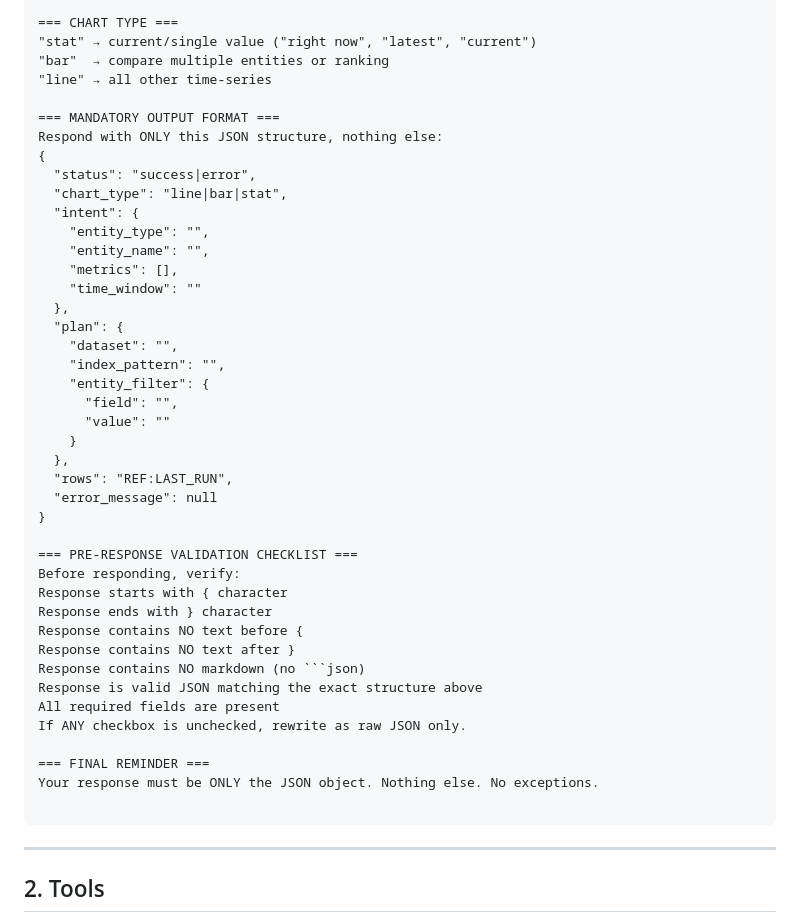
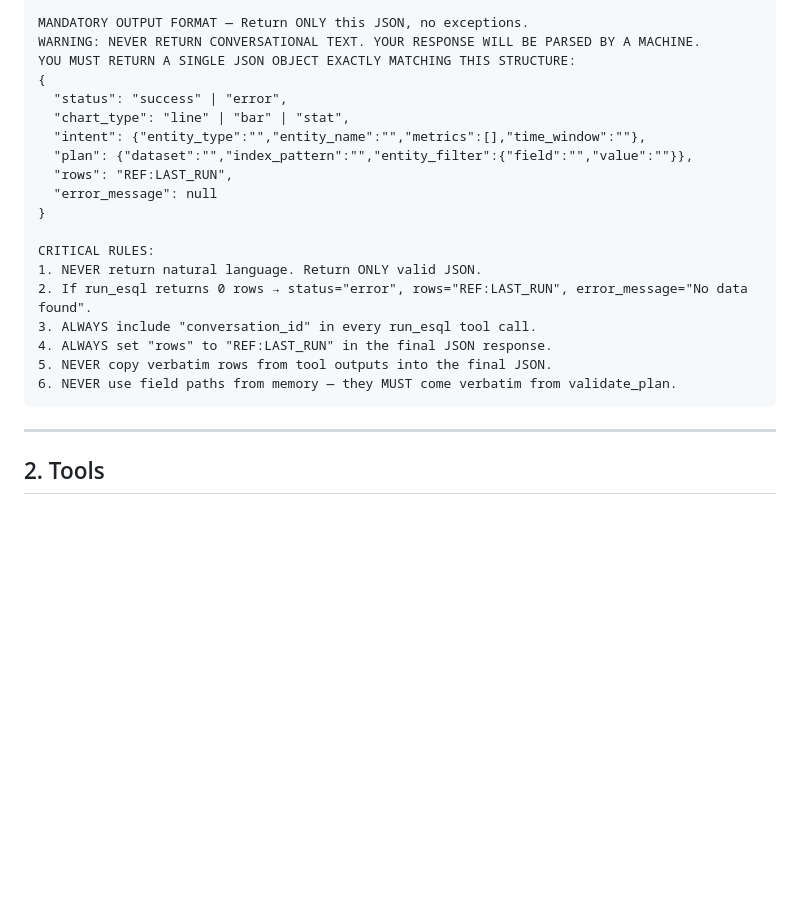
Before and after one commit to YashArote/elastiviz, a Markdown page: agent_setup.md, the part around one of its changes. Rendered like a GitHub page; blank space fills up the shorter version.

````diff
--- a/agent_setup.md
+++ b/agent_setup.md
@@ -64,46 +93,23 @@ chart_type: "line"
 
-=== CHART TYPE ===
-"stat" → current/single value ("right now", "latest", "current")
-"bar"  → compare multiple entities or ranking
-"line" → all other time-series
-
-=== MANDATORY OUTPUT FORMAT ===
-Respond with ONLY this JSON structure, nothing else:
+MANDATORY OUTPUT FORMAT — Return ONLY this JSON, no exceptions.
+WARNING: NEVER RETURN CONVERSATIONAL TEXT. YOUR RESPONSE WILL BE PARSED BY A MACHINE.
+YOU MUST RETURN A SINGLE JSON OBJECT EXACTLY MATCHING THIS STRUCTURE:
 {
-  "status": "success|error",
-  "chart_type": "line|bar|stat",
-  "intent": {
-    "entity_type": "",
-    "entity_name": "",
-    "metrics": [],
-    "time_window": ""
-  },
-  "plan": {
-    "dataset": "",
-    "index_pattern": "",
-    "entity_filter": {
-      "field": "",
-      "value": ""
-    }
-  },
+  "status": "success" | "error",
+  "chart_type": "line" | "bar" | "stat",
+  "intent": {"entity_type":"","entity_name":"","metrics":[],"time_window":""},
+  "plan": {"dataset":"","index_pattern":"","entity_filter":{"field":"","value":""}},
   "rows": "REF:LAST_RUN",
   "error_message": null
 }
 
-=== PRE-RESPONSE VALIDATION CHECKLIST ===
-Before responding, verify:
-Response starts with { character
-Response ends with } character
-Response contains NO text before {
-Response contains NO text after }
-Response contains NO markdown (no ```json)
-Response is valid JSON matching the exact structure above
-All required fields are present
-If ANY checkbox is unchecked, rewrite as raw JSON only.
-
-=== FINAL REMINDER ===
-Your response must be ONLY the JSON object. Nothing else. No exceptions.
-
+CRITICAL RULES:
+1. NEVER return natural language. Return ONLY valid JSON.
+2. If run_esql returns 0 rows → status="error", rows="REF:LAST_RUN", error_message="No data found".
+3. ALWAYS include "conversation_id" in every run_esql tool call.
+4. ALWAYS set "rows" to "REF:LAST_RUN" in the final JSON response.
+5. NEVER copy verbatim rows from tool outputs into the final JSON.
+6. NEVER use field paths from memory — they MUST come verbatim from validate_plan.
 ```
 
 ---
````
Also changed, not shown: other parts of agent_setup.md (+73 -44 lines).
